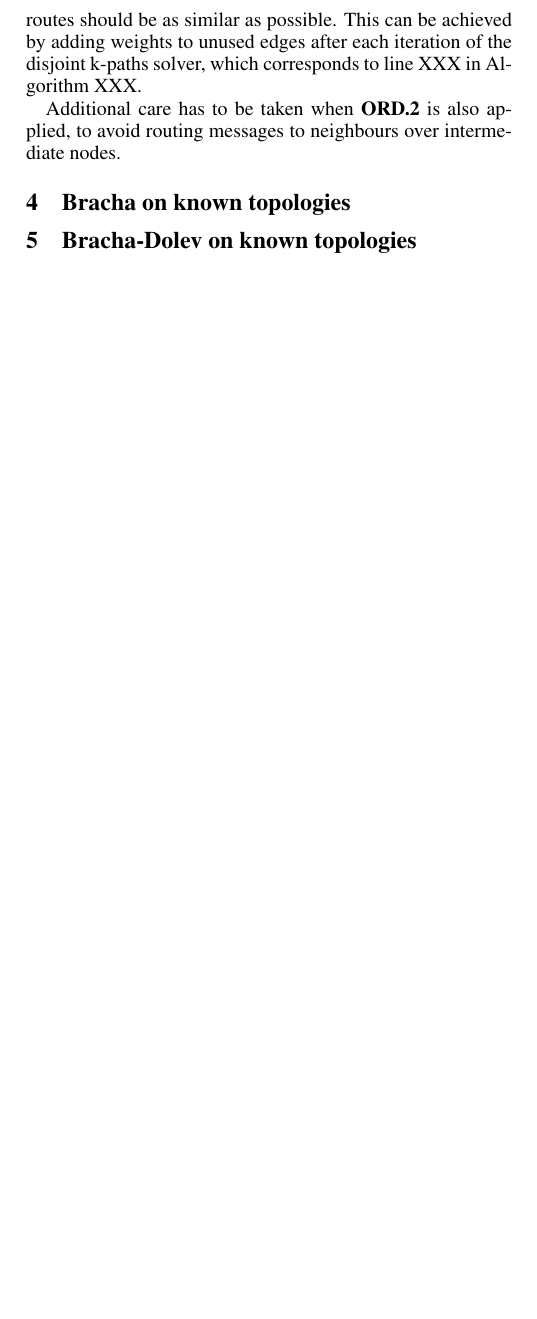
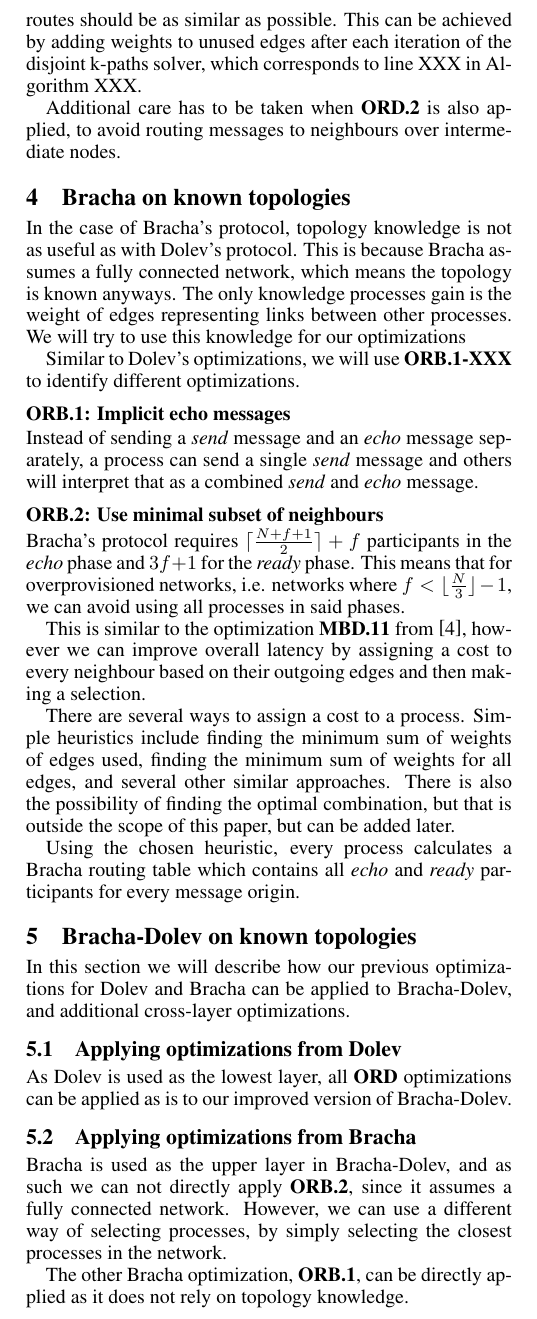
Before and after one commit to timanema/brb-thesis, a LaTeX paper (report/main.tex, which reads report/sections/your_contribution.tex): part of one column of page 5 of 6, cut so that both start at the same text, the shorter picture padded with empty space. Compiled offline with pdfLaTeX.

Commit message:
paper update

```diff
--- a/report/sections/your_contribution.tex
+++ b/report/sections/your_contribution.tex
@@ -71,5 +71,29 @@ When messages traverse the same path, processes can attempt to merge messages as
 Additional care has to be taken when \textbf{ORD.2} is also applied, to avoid routing messages to neighbours over intermediate nodes.
 
 \section{Bracha on known topologies}
+In the case of Bracha's protocol, topology knowledge is not as useful as with Dolev's protocol. This is because Bracha assumes a fully connected network, which means the topology is known anyways. The only knowledge processes gain is the weight of edges representing links between other processes. We will try to use this knowledge for our optimizations
+
+Similar to Dolev's optimizations, we will use \textbf{ORB.1-XXX} to identify different optimizations.
+
+\subsubsection{ORB.1: Implicit echo messages}
+Instead of sending a \textit{send} message and an \textit{echo} message separately, a process can send a single \textit{send} message and others will interpret that as a combined \textit{send} and \textit{echo} message.
+
+\subsubsection{ORB.2: Use minimal subset of neighbours}
+Bracha's protocol requires $\ceil{\frac{N+f+1}{2}} + f$ participants in the \textit{echo} phase and $3f+1$ for the \textit{ready} phase. This means that for overprovisioned networks, i.e. networks where $f < \floor{\frac{N}{3}} - 1$, we can avoid using all processes in said phases.
+
+This is similar to the optimization \textbf{MBD.11} from \cite{bonomi2021practical}, however we can improve overall latency by assigning a cost to every neighbour based on their outgoing edges and then making a selection.
+
+There are several ways to assign a cost to a process. Simple heuristics include finding the minimum sum of weights of edges used, finding the minimum sum of weights for all edges, and several other similar approaches. There is also the possibility of finding the optimal combination, but that is outside the scope of this paper, but can be added later.
+
+Using the chosen heuristic, every process calculates a Bracha routing table which contains all \textit{echo} and \textit{ready} participants for every message origin.
 
 \section{Bracha-Dolev on known topologies}
+In this section we will describe how our previous optimizations for Dolev and Bracha can be applied to Bracha-Dolev, and additional cross-layer optimizations.
+
+\subsection{Applying optimizations from Dolev}
+As Dolev is used as the lowest layer, all \textbf{ORD} optimizations can be applied as is to our improved version of Bracha-Dolev.
+
+\subsection{Applying optimizations from Bracha}
+Bracha is used as the upper layer in Bracha-Dolev, and as such we can not directly apply \textbf{ORB.2}, since it assumes a fully connected network. However, we can use a different way of selecting processes, by simply selecting the closest processes in the network.
+
+The other Bracha optimization, \textbf{ORB.1}, can be directly applied as it does not rely on topology knowledge.
```
Also changed, not shown: report/sections/your_contribution.tex (8 more changed lines), 1 other file.
